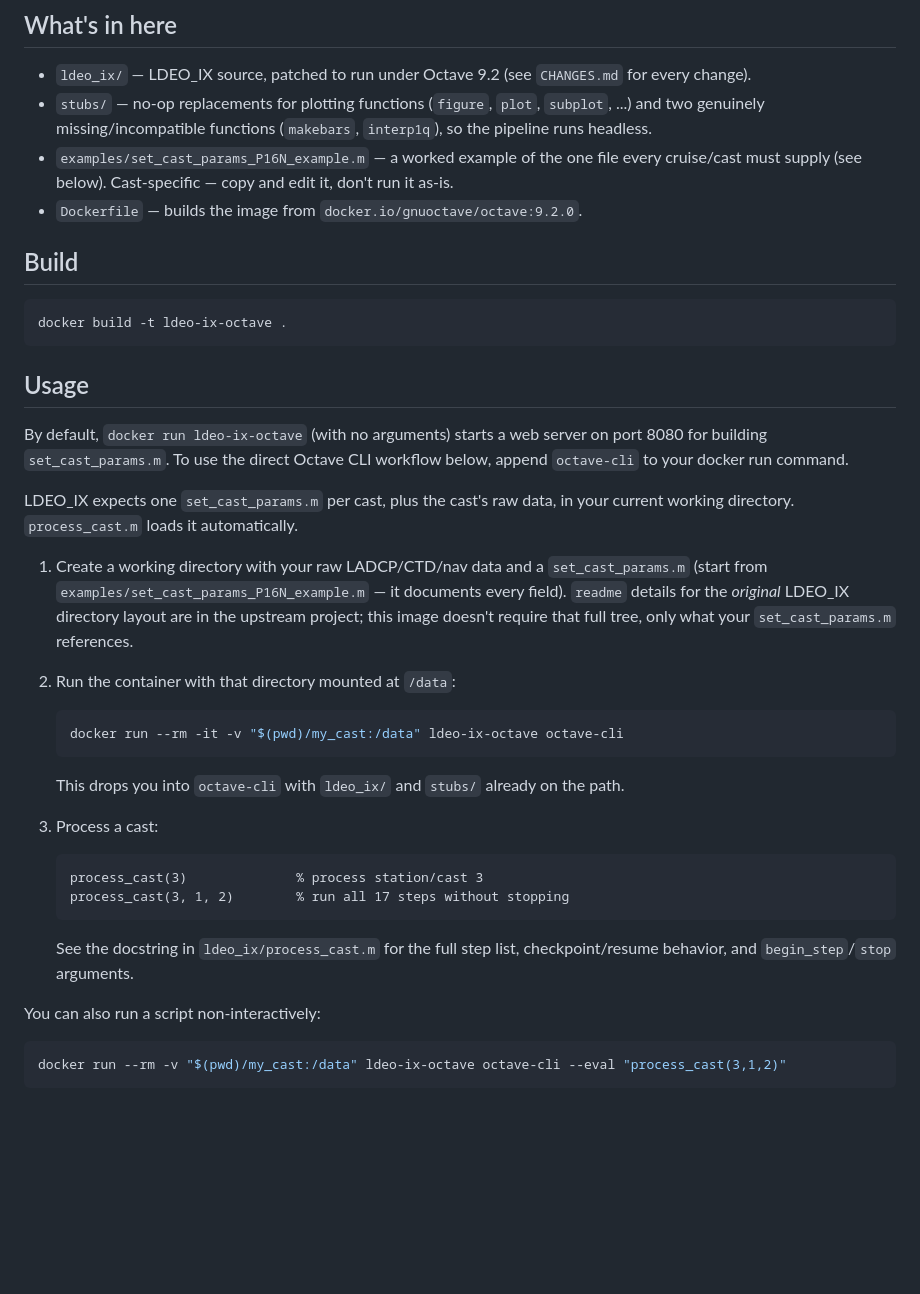
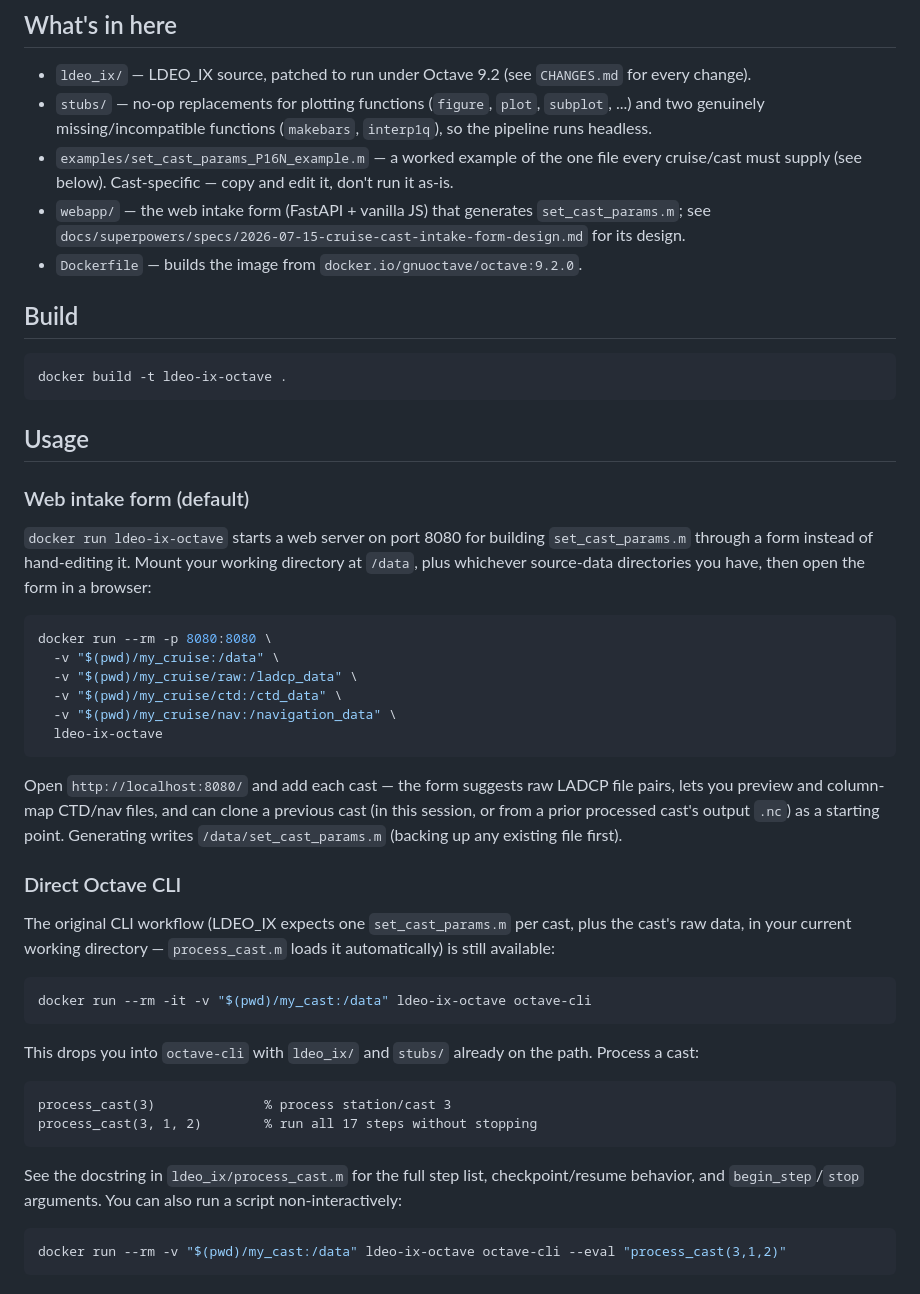
Before and after one commit to botheredbybees/LDEO_IX_Octave, a Markdown page: README.md, the part around the change. GitHub-like rendering; blank space fills up the shorter version.

Commit message:
docs: document the web intake form's usage, mounts, and layout

````diff
--- a/README.md
+++ b/README.md
@@ -25,6 +25,9 @@ See `NOTICE.md` for provenance and license status of the upstream code —
 - `examples/set_cast_params_P16N_example.m` — a worked example of the one
   file every cruise/cast must supply (see below). Cast-specific — copy and
   edit it, don't run it as-is.
+- `webapp/` — the web intake form (FastAPI + vanilla JS) that generates
+  `set_cast_params.m`; see `docs/superpowers/specs/2026-07-15-cruise-cast-intake-form-design.md`
+  for its design.
 - `Dockerfile` — builds the image from `docker.io/gnuoctave/octave:9.2.0`.
 
 ## Build
@@ -35,37 +38,49 @@ docker build -t ldeo-ix-octave .
 
 ## Usage
 
-By default, `docker run ldeo-ix-octave` (with no arguments) starts a web server on port 8080 for building `set_cast_params.m`. To use the direct Octave CLI workflow below, append `octave-cli` to your docker run command.
+### Web intake form (default)
 
-LDEO_IX expects one `set_cast_params.m` per cast, plus the cast's raw data,
-in your current working directory. `process_cast.m` loads it automatically.
+`docker run ldeo-ix-octave` starts a web server on port 8080 for building
+`set_cast_params.m` through a form instead of hand-editing it. Mount your
+working directory at `/data`, plus whichever source-data directories you
+have, then open the form in a browser:
 
-1. Create a working directory with your raw LADCP/CTD/nav data and a
-   `set_cast_params.m` (start from `examples/set_cast_params_P16N_example.m`
-   — it documents every field). `readme` details for the *original* LDEO_IX
-   directory layout are in the upstream project; this image doesn't require
-   that full tree, only what your `set_cast_params.m` references.
+```bash
+docker run --rm -p 8080:8080 \
+  -v "$(pwd)/my_cruise:/data" \
+  -v "$(pwd)/my_cruise/raw:/ladcp_data" \
+  -v "$(pwd)/my_cruise/ctd:/ctd_data" \
+  -v "$(pwd)/my_cruise/nav:/navigation_data" \
+  ldeo-ix-octave
+```
 
-2. Run the container with that directory mounted at `/data`:
+Open `http://localhost:8080/` and add each cast — the form suggests raw
+LADCP file pairs, lets you preview and column-map CTD/nav files, and can
+clone a previous cast (in this session, or from a prior processed cast's
+output `.nc`) as a starting point. Generating writes `/data/set_cast_params.m`
+(backing up any existing file first).
 
-   ```bash
-   docker run --rm -it -v "$(pwd)/my_cast:/data" ldeo-ix-octave octave-cli
-   ```
+### Direct Octave CLI
 
-   This drops you into `octave-cli` with `ldeo_ix/` and `stubs/` already on
-   the path.
+The original CLI workflow (LDEO_IX expects one `set_cast_params.m` per cast,
+plus the cast's raw data, in your current working directory —
+`process_cast.m` loads it automatically) is still available:
 
-3. Process a cast:
+```bash
+docker run --rm -it -v "$(pwd)/my_cast:/data" ldeo-ix-octave octave-cli
+```
 
-   ```octave
-   process_cast(3)              % process station/cast 3
-   process_cast(3, 1, 2)        % run all 17 steps without stopping
-   ```
+This drops you into `octave-cli` with `ldeo_ix/` and `stubs/` already on
+the path. Process a cast:
 
-   See the docstring in `ldeo_ix/process_cast.m` for the full step list,
-   checkpoint/resume behavior, and `begin_step`/`stop` arguments.
+```octave
+process_cast(3)              % process station/cast 3
+process_cast(3, 1, 2)        % run all 17 steps without stopping
+```
 
-You can also run a script non-interactively:
+See the docstring in `ldeo_ix/process_cast.m` for the full step list,
+checkpoint/resume behavior, and `begin_step`/`stop` arguments. You can also
+run a script non-interactively:
 
 ```bash
 docker run --rm -v "$(pwd)/my_cast:/data" ldeo-ix-octave octave-cli --eval "process_cast(3,1,2)"
````
Also changed, not shown: CLAUDE.md (+7 -0 lines).
